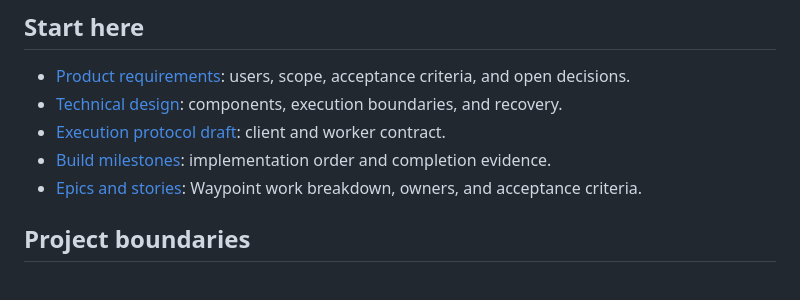
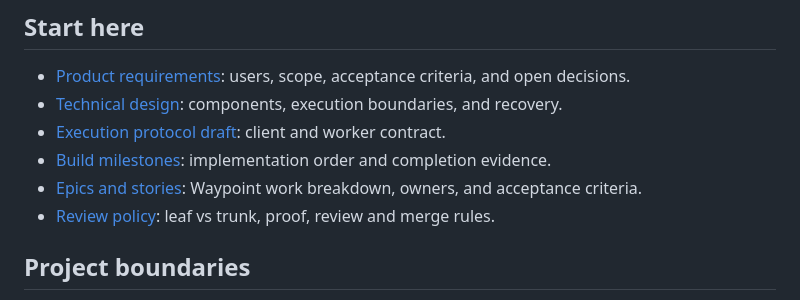
Before and after one commit to moonbase2090/rookrunner, a Markdown page: README.md, the part around the change. Rendered like a GitHub page.

Commit message:
docs: add the leaf/trunk review policy
Add REVIEW_POLICY.md and one Start here link. Dependent counts are files under src and tests that import each module, taken at 508d9c9.

```diff
--- a/README.md
+++ b/README.md
@@ -21,6 +21,7 @@ The first release targets one local worker. Later designs can extend execution t
 - [Execution protocol draft](docs/design/protocol.md): client and worker contract.
 - [Build milestones](docs/roadmap.md): implementation order and completion evidence.
 - [Epics and stories](docs/planning/project-plan.md): Waypoint work breakdown, owners, and acceptance criteria.
+- [Review policy](REVIEW_POLICY.md): leaf vs trunk, proof, review and merge rules.
 
 ## Project boundaries
 
```
Also changed, not shown: REVIEW_POLICY.md (added, +71 -0 lines).
